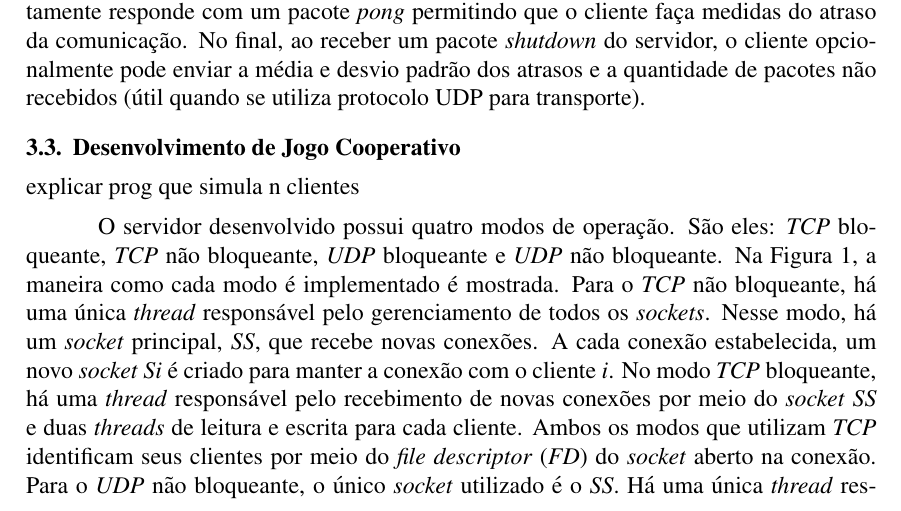
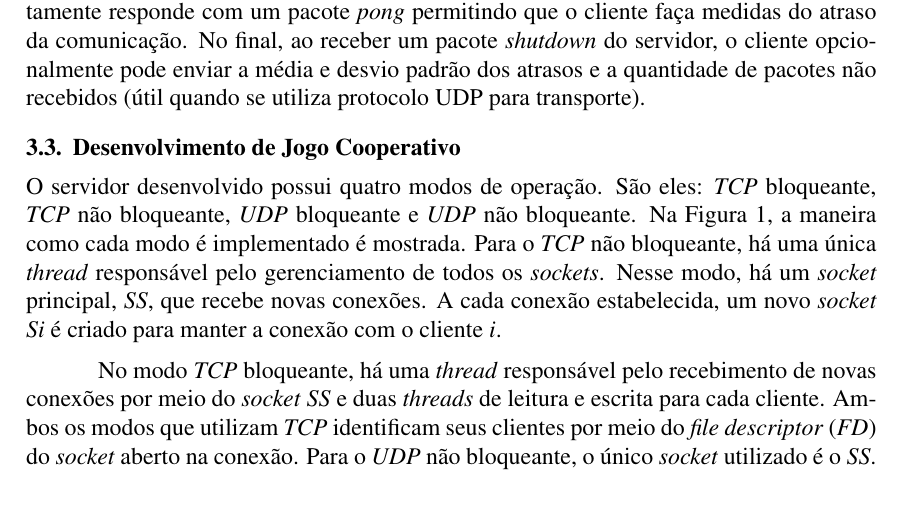
Before and after one commit to lucasjadami/bomberboys, a LaTeX document (mono/document.tex): part of page 4 of 6, cut so that both start at the same text. Compiled offline with pdfLaTeX.

Commit message:
Separate text in paragraphs.

```diff
--- a/mono/document.tex
+++ b/mono/document.tex
@@ -237,6 +237,18 @@ se utiliza protocolo UDP para transporte).
 
 \subsection{Desenvolvimento de Jogo Cooperativo} \label{sub:desenvolvimento}
 
-explicar prog que simula n clientes
+O servidor desenvolvido possui quatro modos de operação. São eles: \emph{TCP}
+bloqueante, \emph{TCP} não bloqueante, \emph{UDP} bloqueante e \emph{UDP} não
+bloqueante. Na Figura~\ref{fig:server}, a maneira como cada modo é implementado
+é mostrada. Para o \emph{TCP} não bloqueante, há uma única \emph{thread}
+responsável pelo gerenciamento de todos os \emph{sockets}. Nesse modo, há um
+\emph{socket} principal, \emph{SS}, que recebe novas conexões. A cada conexão
+estabelecida, um novo \emph{socket} \emph{Si} é criado para manter a conexão
+com o cliente \emph{i}.
 
-O servidor desenvolvido possui quatro modos de operação. São eles: \emph{TCP} bloqueante, \emph{TCP} não bloqueante, \emph{UDP} bloqueante e \emph{UDP} não bloqueante. Na Figura~\ref{fig:server}, a maneira como cada modo é implementado é mostrada. Para o \emph{TCP} não bloqueante, há uma única \emph{thread} responsável pelo gerenciamento de todos os \emph{sockets}. Nesse modo, há um \emph{socket} principal, \emph{SS}, que recebe novas conexões. A cada conexão estabelecida, um novo \emph{socket} \emph{Si} é criado para manter a conexão com o cliente \emph{i}. No modo \emph{TCP} bloqueante, há uma \emph{thread} responsável pelo recebimento de novas conexões por meio do \emph{socket} \emph{SS} e duas \emph{threads} de leitura e escrita para cada cliente. Ambos os modos que utilizam \emph{TCP} identificam seus clientes por meio do \emph{file descriptor} (\emph{FD}) do \emph{socket} aberto na conexão. Para o \emph{UDP} não bloqueante, o único \emph{socket} utilizado é o \emph{SS}. Há uma única \emph{thread} responsável por processar pacotes recebidos e a serem enviados. Nos modos \emph{UDP}, não há conexão. Portanto, não existe um \emph{FD} para cada cliente. Desta forma, os clientes são identificados pelo par \emph{IP} e porta no servidor. No modo \emph{UDP} bloqueante, há uma \emph{thread} responsável pela leitura de pacotes de todos os clientes por meio do \emph{socket} \emph{SS} e uma \emph{thread} de escrita para cada cliente e que compartilha o \emph{socket} \emph{SS}.
+No modo \emph{TCP} bloqueante, há uma \emph{thread} responsável pelo
+recebimento de novas conexões por meio do \emph{socket} \emph{SS} e duas
+\emph{threads} de leitura e escrita para cada cliente. Ambos os modos que
+utilizam \emph{TCP} identificam seus clientes por meio do \emph{file
+descriptor} (\emph{FD}) do \emph{socket} aberto na conexão. Para o \emph{UDP}
+não bloqueante, o único \emph{socket} utilizado é o \emph{SS}. Há uma única
```
Also changed, not shown: mono/document.tex (8 more changed lines).
